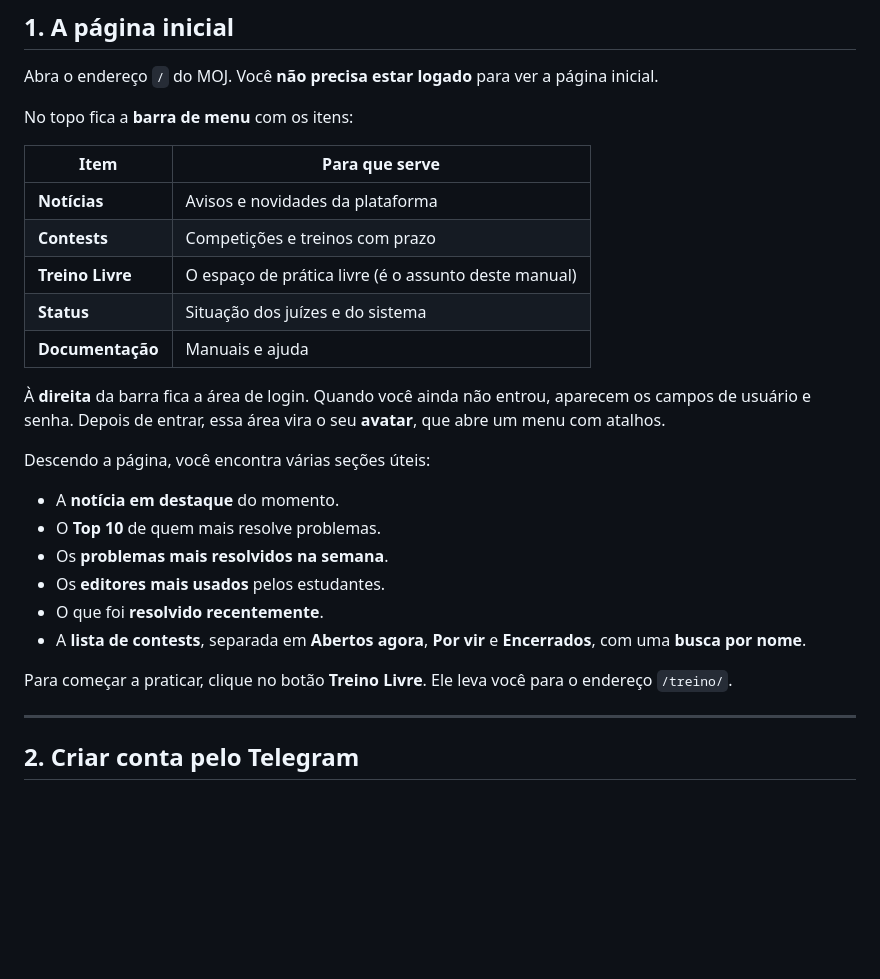
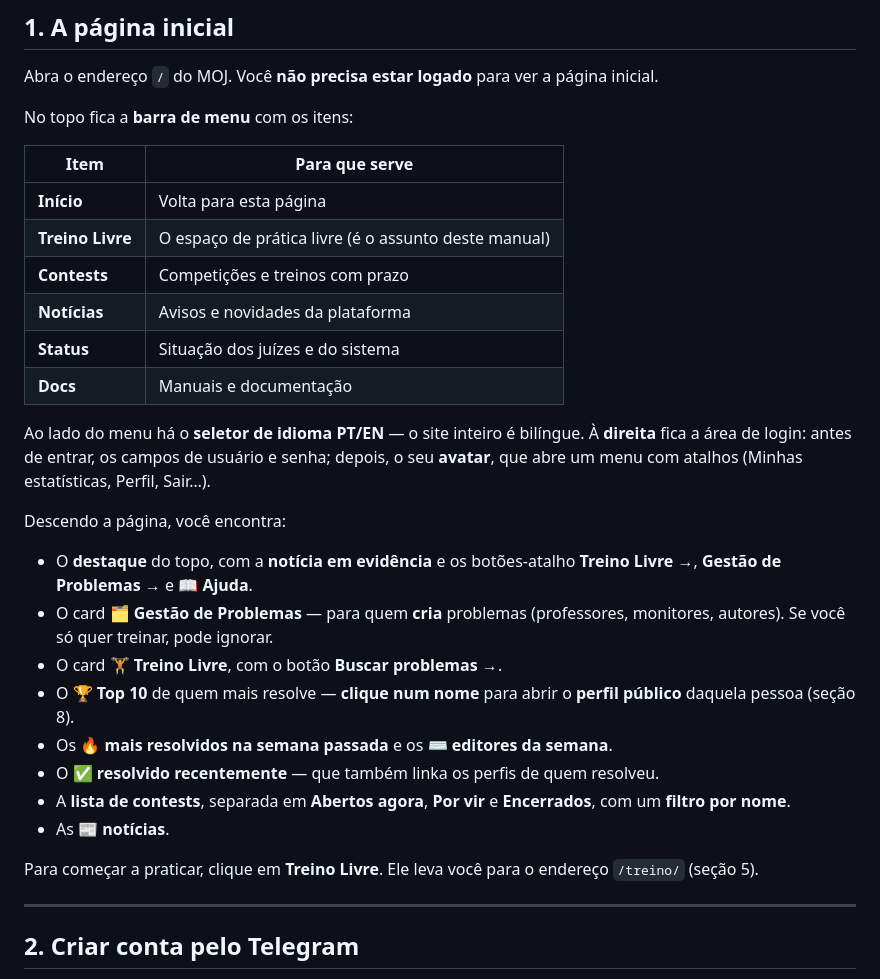
Before and after one commit to cd-moj/cdmoj, a Markdown page: docs/MANUAL-TREINO.md, the part around the change. Rendered like a GitHub page; blank space fills up the shorter version.

Commit message:
docs: seção da página inicial do manual do treino atualizada
Menu real do site-header (Início…Docs + seletor PT/EN), o destaque com os
botões-atalho, os cards de Gestão/Treino e as seções vivas da home (Top 10 e
resolvidos recentemente linkando os perfis públicos; filtro de contests).

Co-Authored-By: Claude Fable 5 <noreply@anthropic.com>

```diff
--- a/docs/MANUAL-TREINO.md
+++ b/docs/MANUAL-TREINO.md
@@ -37,28 +37,34 @@ No topo fica a **barra de menu** com os itens:
 
 | Item | Para que serve |
 |---|---|
+| **Início** | Volta para esta página |
+| **Treino Livre** | O espaço de prática livre (é o assunto deste manual) |
+| **Contests** | Competições e treinos com prazo |
 | **Notícias** | Avisos e novidades da plataforma |
-| **Contests** | Competições e treinos com prazo |
-| **Treino Livre** | O espaço de prática livre (é o assunto deste manual) |
 | **Status** | Situação dos juízes e do sistema |
-| **Documentação** | Manuais e ajuda |
+| **Docs** | Manuais e documentação |
 
-À **direita** da barra fica a área de login. Quando você ainda não entrou, aparecem os
-campos de usuário e senha. Depois de entrar, essa área vira o seu **avatar**, que abre um
-menu com atalhos.
+Ao lado do menu há o **seletor de idioma PT/EN** — o site inteiro é bilíngue. À
+**direita** fica a área de login: antes de entrar, os campos de usuário e senha; depois,
+o seu **avatar**, que abre um menu com atalhos (Minhas estatísticas, Perfil, Sair…).
 
-Descendo a página, você encontra várias seções úteis:
+Descendo a página, você encontra:
 
-- A **notícia em destaque** do momento.
-- O **Top 10** de quem mais resolve problemas.
-- Os **problemas mais resolvidos na semana**.
-- Os **editores mais usados** pelos estudantes.
-- O que foi **resolvido recentemente**.
+- O **destaque** do topo, com a **notícia em evidência** e os botões-atalho
+  **Treino Livre →**, **Gestão de Problemas →** e **📖 Ajuda**.
+- O card **🗂️ Gestão de Problemas** — para quem **cria** problemas (professores,
+  monitores, autores). Se você só quer treinar, pode ignorar.
+- O card **🏋️ Treino Livre**, com o botão **Buscar problemas →**.
+- O **🏆 Top 10** de quem mais resolve — **clique num nome** para abrir o **perfil
+  público** daquela pessoa (seção 8).
+- Os **🔥 mais resolvidos na semana passada** e os **⌨ editores da semana**.
+- O **✅ resolvido recentemente** — que também linka os perfis de quem resolveu.
 - A **lista de contests**, separada em **Abertos agora**, **Por vir** e **Encerrados**,
-  com uma **busca por nome**.
+  com um **filtro por nome**.
+- As **📰 notícias**.
 
-Para começar a praticar, clique no botão **Treino Livre**. Ele leva você para o endereço
-`/treino/`.
+Para começar a praticar, clique em **Treino Livre**. Ele leva você para o endereço
+`/treino/` (seção 5).
 
 ---
 
```
